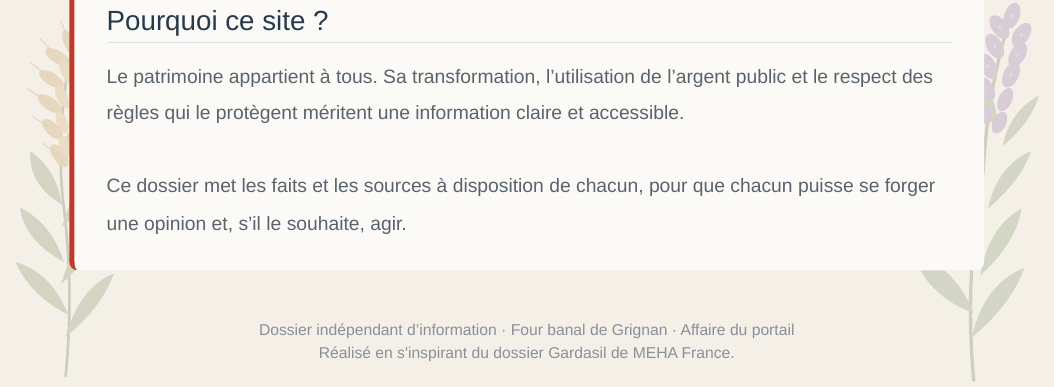
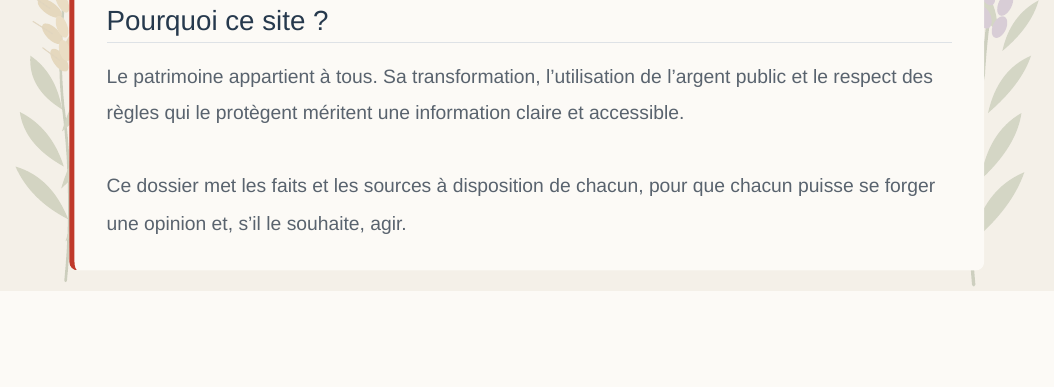
Before and after one commit to fourbanalgrignan/fourbanalgrignan, a Quarto document (index.qmd): the page in a window 1100 px wide, from 1990 px down. Rendered offline with R 4.5, knitr and Pandoc in place of Quarto, with nearby package versions; a font, style sheet, LaTeX package, included part or bibliography that could not be used is replaced or left out.

Commit message:
Update index.qmd

````diff
--- a/index.qmd
+++ b/index.qmd
@@ -680,11 +680,5 @@ html, body, #quarto-content {
 </div>
 
 
-<div class="gh-footer">
-  Dossier indépendant d’information · Four banal de Grignan · Affaire du portail
-  <br>
-  Réalisé en s'inspirant du dossier Gardasil de MEHA France.
-</div>
-
 </section>
 ```
````
